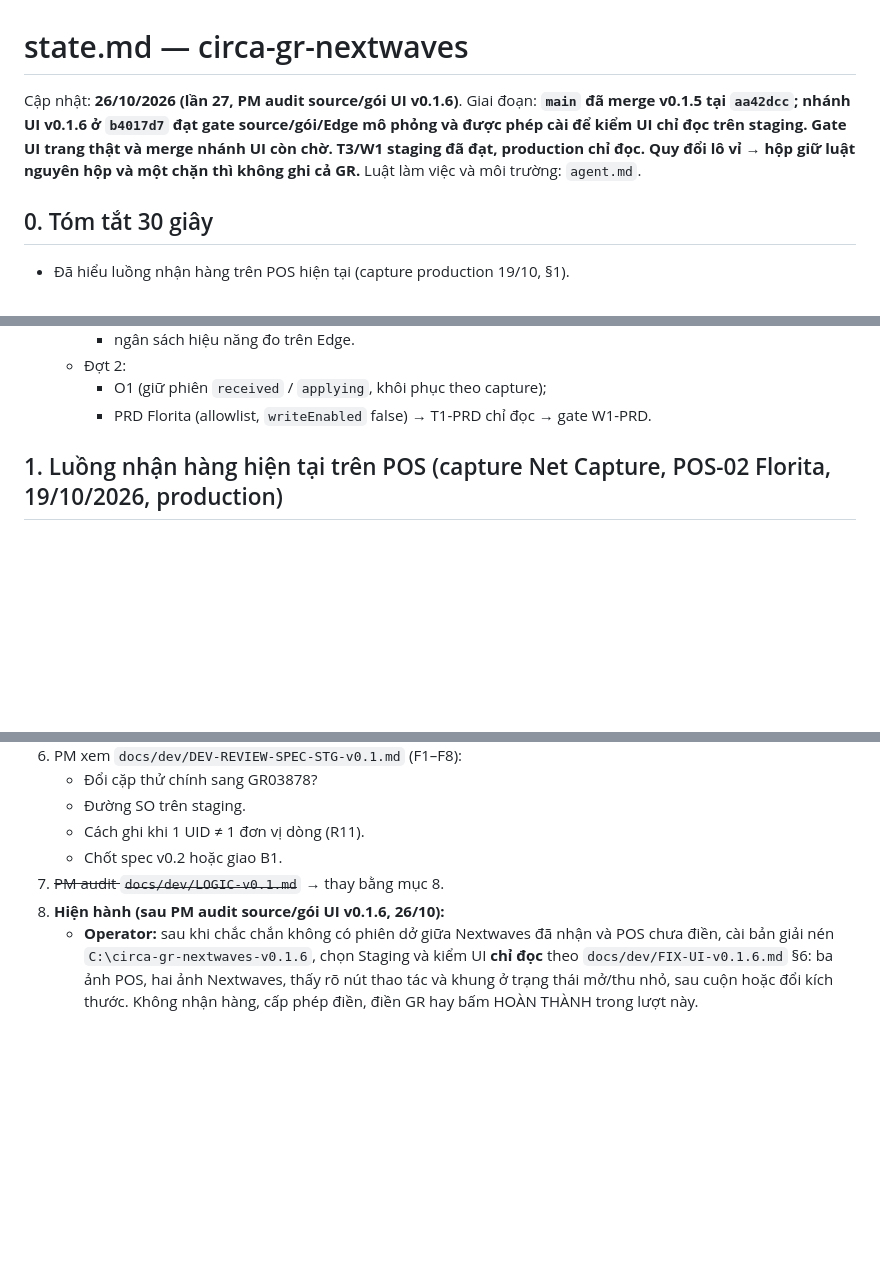
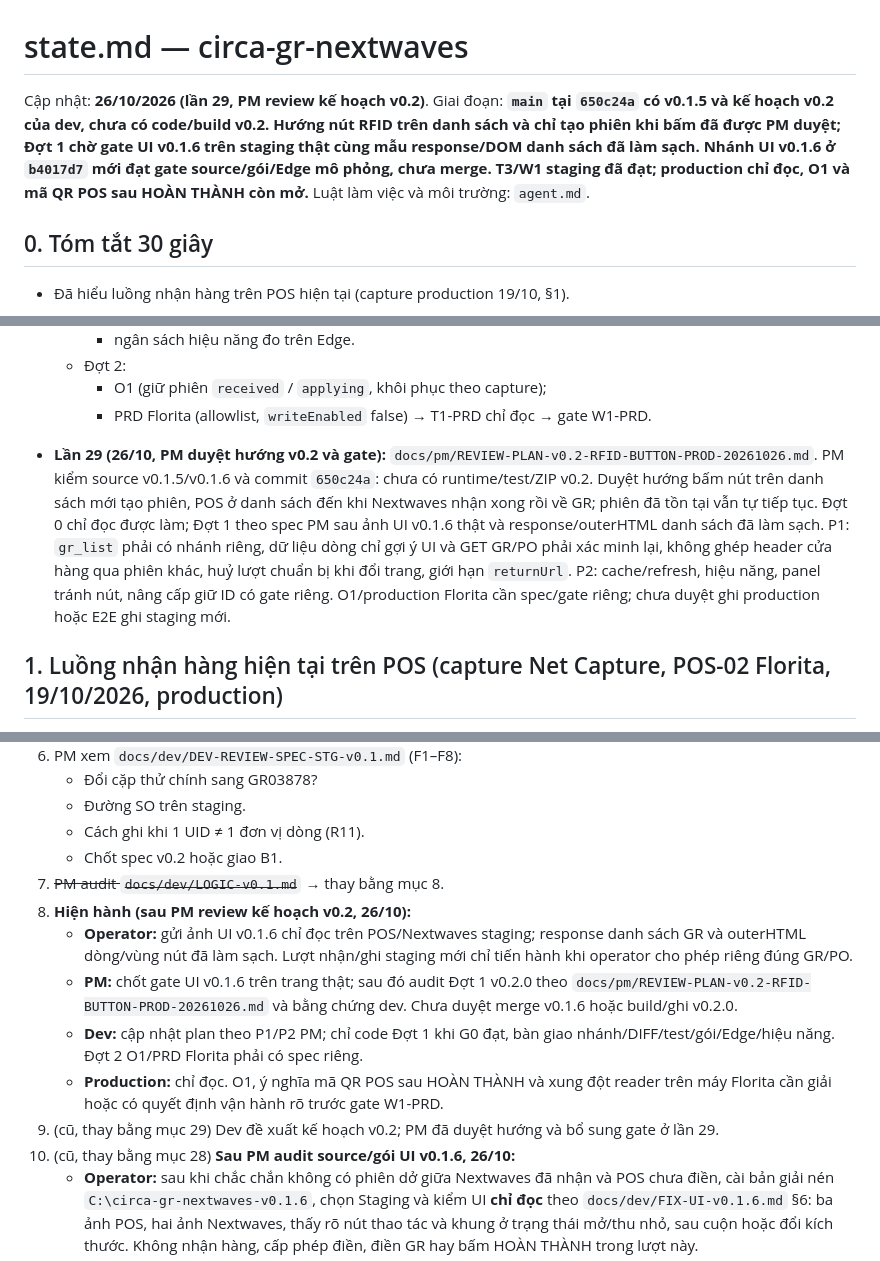
Before and after one commit to Kai-D13/circa-gr-nextwaves, a Markdown page: state.md, 3 parts joined by grey strips. Drawn GitHub-style; blank space fills up the shorter version.

```diff
--- a/state.md
+++ b/state.md
@@ -1,6 +1,6 @@
 # state.md — circa-gr-nextwaves
 
-Cập nhật: **26/10/2026 (lần 27, PM audit source/gói UI v0.1.6)**. Giai đoạn: **`main` đã merge v0.1.5 tại `aa42dcc`; nhánh UI v0.1.6 ở `b4017d7` đạt gate source/gói/Edge mô phỏng và được phép cài để kiểm UI chỉ đọc trên staging. Gate UI trang thật và merge nhánh UI còn chờ. T3/W1 staging đã đạt, production chỉ đọc. Quy đổi lô vỉ → hộp giữ luật nguyên hộp và một chặn thì không ghi cả GR.** Luật làm việc và môi trường: `agent.md`.
+Cập nhật: **26/10/2026 (lần 29, PM review kế hoạch v0.2)**. Giai đoạn: **`main` tại `650c24a` có v0.1.5 và kế hoạch v0.2 của dev, chưa có code/build v0.2. Hướng nút RFID trên danh sách và chỉ tạo phiên khi bấm đã được PM duyệt; Đợt 1 chờ gate UI v0.1.6 trên staging thật cùng mẫu response/DOM danh sách đã làm sạch. Nhánh UI v0.1.6 ở `b4017d7` mới đạt gate source/gói/Edge mô phỏng, chưa merge. T3/W1 staging đã đạt; production chỉ đọc, O1 và mã QR POS sau HOÀN THÀNH còn mở.** Luật làm việc và môi trường: `agent.md`.
 
 ## 0. Tóm tắt 30 giây
 
@@ -143,6 +143,8 @@ Cập nhật: **26/10/2026 (lần 27, PM audit source/gói UI v0.1.6)**. Giai đ
   - Đợt 2:
     - O1 (giữ phiên `received` / `applying`, khôi phục theo capture);
     - PRD Florita (allowlist, `writeEnabled` false) → T1-PRD chỉ đọc → gate W1-PRD.
+
+- **Lần 29 (26/10, PM duyệt hướng v0.2 và gate):** `docs/pm/REVIEW-PLAN-v0.2-RFID-BUTTON-PROD-20261026.md`. PM kiểm source v0.1.5/v0.1.6 và commit `650c24a`: chưa có runtime/test/ZIP v0.2. Duyệt hướng bấm nút trên danh sách mới tạo phiên, POS ở danh sách đến khi Nextwaves nhận xong rồi về GR; phiên đã tồn tại vẫn tự tiếp tục. Đợt 0 chỉ đọc được làm; Đợt 1 theo spec PM sau ảnh UI v0.1.6 thật và response/outerHTML danh sách đã làm sạch. P1: `gr_list` phải có nhánh riêng, dữ liệu dòng chỉ gợi ý UI và GET GR/PO phải xác minh lại, không ghép header cửa hàng qua phiên khác, huỷ lượt chuẩn bị khi đổi trang, giới hạn `returnUrl`. P2: cache/refresh, hiệu năng, panel tránh nút, nâng cấp giữ ID có gate riêng. O1/production Florita cần spec/gate riêng; chưa duyệt ghi production hoặc E2E ghi staging mới.
 
 ## 1. Luồng nhận hàng hiện tại trên POS (capture Net Capture, POS-02 Florita, 19/10/2026, production)
 
@@ -518,7 +520,13 @@ T3 tra `1791877162941B81` / `1791877427805C13`; T4 `goods-receipt/search?query=s
    - Cách ghi khi 1 UID ≠ 1 đơn vị dòng (R11).
    - Chốt spec v0.2 hoặc giao B1.
 7. ~~PM audit `docs/dev/LOGIC-v0.1.md`~~ → thay bằng mục 8.
-27. **Hiện hành (sau PM audit source/gói UI v0.1.6, 26/10):**
+29. **Hiện hành (sau PM review kế hoạch v0.2, 26/10):**
+    - **Operator:** gửi ảnh UI v0.1.6 chỉ đọc trên POS/Nextwaves staging; response danh sách GR và outerHTML dòng/vùng nút đã làm sạch. Lượt nhận/ghi staging mới chỉ tiến hành khi operator cho phép riêng đúng GR/PO.
+    - **PM:** chốt gate UI v0.1.6 trên trang thật; sau đó audit Đợt 1 v0.2.0 theo `docs/pm/REVIEW-PLAN-v0.2-RFID-BUTTON-PROD-20261026.md` và bằng chứng dev. Chưa duyệt merge v0.1.6 hoặc build/ghi v0.2.0.
+    - **Dev:** cập nhật plan theo P1/P2 PM; chỉ code Đợt 1 khi G0 đạt, bàn giao nhánh/DIFF/test/gói/Edge/hiệu năng. Đợt 2 O1/PRD Florita phải có spec riêng.
+    - **Production:** chỉ đọc. O1, ý nghĩa mã QR POS sau HOÀN THÀNH và xung đột reader trên máy Florita cần giải hoặc có quyết định vận hành rõ trước gate W1-PRD.
+28. (cũ, thay bằng mục 29) Dev đề xuất kế hoạch v0.2; PM đã duyệt hướng và bổ sung gate ở lần 29.
+27. (cũ, thay bằng mục 28) **Sau PM audit source/gói UI v0.1.6, 26/10:**
     - **Operator:** sau khi chắc chắn không có phiên dở giữa Nextwaves đã nhận và POS chưa điền, cài bản giải nén `C:\circa-gr-nextwaves-v0.1.6`, chọn Staging và kiểm UI **chỉ đọc** theo `docs/dev/FIX-UI-v0.1.6.md` §6: ba ảnh POS, hai ảnh Nextwaves, thấy rõ nút thao tác và khung ở trạng thái mở/thu nhỏ, sau cuộn hoặc đổi kích thước. Không nhận hàng, cấp phép điền, điền GR hay bấm HOÀN THÀNH trong lượt này.
     - **PM:** đối chiếu ảnh trên trang thật; nếu khung tránh nút, chốt gate UI và quyết merge/dùng bản v0.1.6. Nếu còn chồng, chuyển DOM/ảnh cho dev sửa, tăng version/ZIP/SHA rồi audit lại.
     - **Quy đổi:** v0.1.6 giữ all-or-nothing theo từng lô; lô lẻ không PUT, không làm tròn/điền một phần. Operator/Buymed/POS xác nhận cách sửa đơn vị/chứng từ nếu ca này xảy ra.
```
Also changed, not shown: docs/pm/REVIEW-PLAN-v0.2-RFID-BUTTON-PROD-20261026.md (added, +51 -0 lines).
